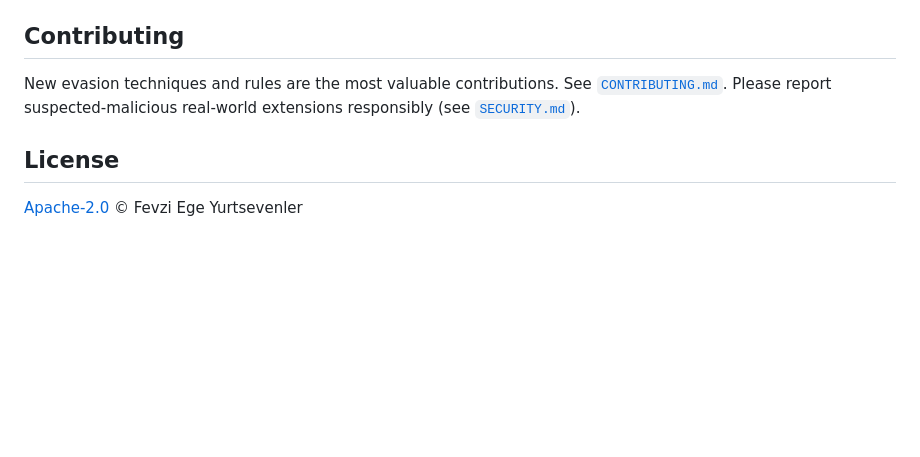
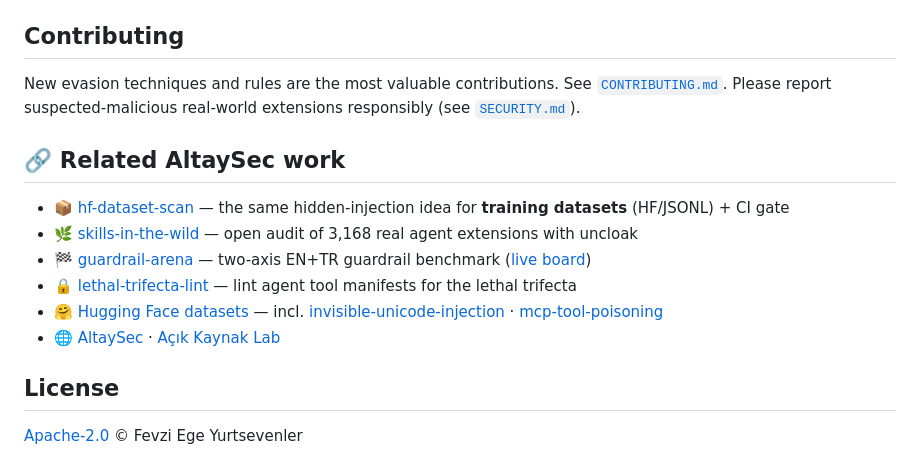
Before and after one commit to fevziegeyurtsevenler/uncloak, a Markdown page: README.md, the part around the change. Rendered like a GitHub page; blank space fills up the shorter version.

Commit message:
Add cross-links to the AltaySec portfolio (new flagships + HF collection)

```diff
--- a/README.md
+++ b/README.md
@@ -178,6 +178,15 @@ New evasion techniques and rules are the most valuable contributions. See
 [`CONTRIBUTING.md`](CONTRIBUTING.md). Please report suspected-malicious real-world
 extensions responsibly (see [`SECURITY.md`](SECURITY.md)).
 
+## 🔗 Related AltaySec work
+
+- 📦 [hf-dataset-scan](https://github.com/fevziegeyurtsevenler/hf-dataset-scan) — the same hidden-injection idea for **training datasets** (HF/JSONL) + CI gate
+- 🌿 [skills-in-the-wild](https://github.com/fevziegeyurtsevenler/skills-in-the-wild) — open audit of 3,168 real agent extensions with uncloak
+- 🏁 [guardrail-arena](https://github.com/fevziegeyurtsevenler/guardrail-arena) — two-axis EN+TR guardrail benchmark ([live board](https://fevziegeyurtsevenler.github.io/guardrail-arena/))
+- 🔒 [lethal-trifecta-lint](https://github.com/fevziegeyurtsevenler/lethal-trifecta-lint) — lint agent tool manifests for the lethal trifecta
+- 🤗 [Hugging Face datasets](https://huggingface.co/collections/fevziegeyurtsevenler/ai-and-llm-security-turkce-first-6a65d25ea9417230c3fc9474) — incl. [invisible-unicode-injection](https://huggingface.co/datasets/fevziegeyurtsevenler/invisible-unicode-injection) · [mcp-tool-poisoning](https://huggingface.co/datasets/fevziegeyurtsevenler/mcp-tool-poisoning)
+- 🌐 [AltaySec](https://altaysec.com.tr) · [Açık Kaynak Lab](https://altaysec.com.tr/acik-kaynak)
+
 ## License
 
 [Apache-2.0](LICENSE) © Fevzi Ege Yurtsevenler
```
